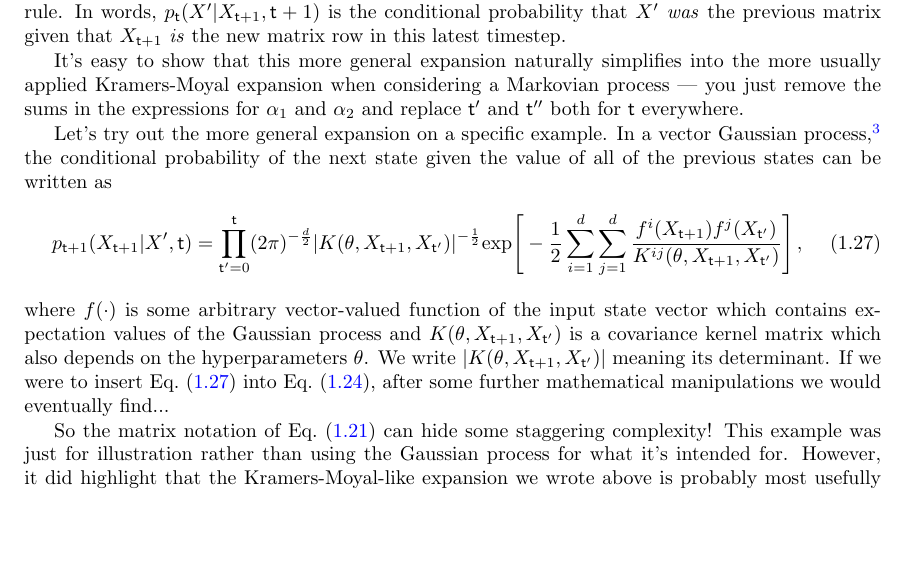
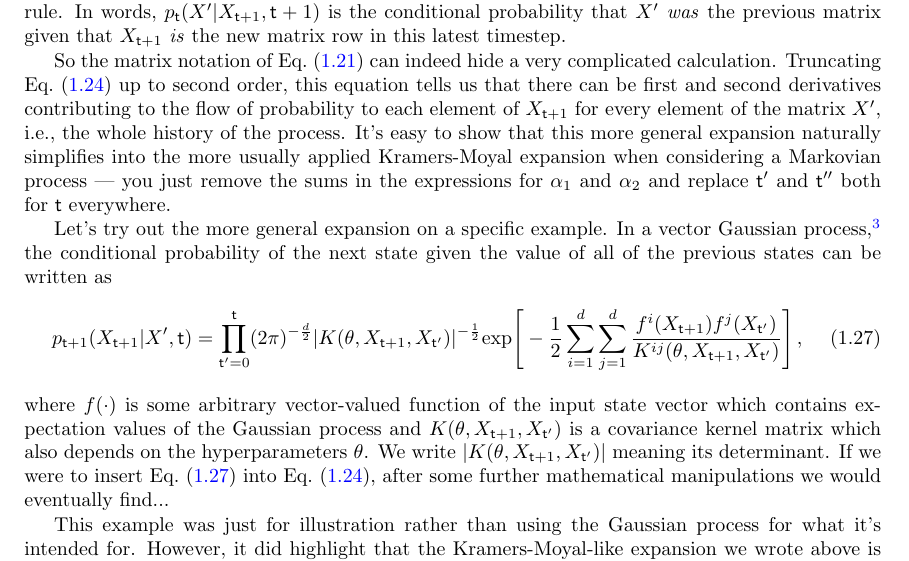
Before and after one commit to umbralcalc/worlds-of-observation, a LaTeX book (book.tex): part of page 14 of 49, cut so that both start at the same text, the shorter picture padded with empty space. Compiled offline with pdfLaTeX.

Commit message:
added sentences on flow of probability

```diff
--- a/book.tex
+++ b/book.tex
@@ -287,7 +287,7 @@ p_{{\sf t}+1}(X_{{\sf t}+1}) &= p_{{\sf t}}(X') - \sum_{i=1}^d\frac{\partial}{\p
 %%
 where the state space is assumed to be $d$-dimensional. Note that in order to arrive at this expression we needed to use the equivalence of $p_{{\sf t}+1}(X_{{\sf t}+1}\vert X',{\sf t})p_{\sf t}(X') = p_{\sf t}(X'\vert X_{{\sf t}+1},{\sf t}+1)p_{{\sf t}+1}(X_{{\sf t}+1})$ by Bayes' rule. In words, $p_{\sf t}(X'\vert X_{{\sf t}+1},{\sf t}+1)$ is the conditional probability that $X'$ \emph{was} the previous matrix given that $X_{{\sf t}+1}$ \emph{is} the new matrix row in this latest timestep.
 
-It's easy to show that this more general expansion naturally simplifies into the more usually applied Kramers-Moyal expansion when considering a Markovian process --- you just remove the sums in the expressions for $\alpha_1$ and $\alpha_2$ and replace ${\sf t}'$ and ${\sf t}''$ both for ${\sf t}$ everywhere.
+So the matrix notation of Eq.~(\ref{eq:master-x-cont}) can indeed hide a very complicated calculation. Truncating Eq.~(\ref{eq:master-x-cont-kramers-moyal}) up to second order, this equation tells us that there can be first and second derivatives contributing to the flow of probability to each element of $X_{{\sf t}+1}$ for every element of the matrix $X'$, i.e., the whole history of the process. It's easy to show that this more general expansion naturally simplifies into the more usually applied Kramers-Moyal expansion when considering a Markovian process --- you just remove the sums in the expressions for $\alpha_1$ and $\alpha_2$ and replace ${\sf t}'$ and ${\sf t}''$ both for ${\sf t}$ everywhere.
 
 Let's try out the more general expansion on a specific example. In a vector Gaussian process,\footnote{This process is very familiar in machine learning and can be a powerful tool to learn non-linear functions through deviations from the expected value.} the conditional probability of the next state given the value of all of the previous states can be written as
 %%
@@ -298,7 +298,7 @@ Let's try out the more general expansion on a specific example. In a vector Gaus
 where $f(\cdot )$ is some arbitrary vector-valued function of the input state vector which contains expectation values of the Gaussian process and $K(\theta, X_{{\sf t}+1}, X_{{\sf t}'})$ is a covariance kernel matrix which also depends on the hyperparameters $\theta$. We write $\vert K(\theta, X_{{\sf t}+1}, X_{{\sf t}'}) \vert$ meaning its determinant. If we were to insert Eq.~(\ref{eq:gaussian-proc-cond-p}) into Eq.~(\ref{eq:master-x-cont-kramers-moyal}), after some further mathematical manipulations we would eventually find...
 
 
-So the matrix notation of Eq.~(\ref{eq:master-x-cont}) can hide some staggering complexity! This example was just for illustration rather than using the Gaussian process for what it's intended for. However, it did highlight that the Kramers-Moyal-like expansion we wrote above is probably most usefully employed in situations with Markovian phenomena (where the expansion is more usually applied).
+This example was just for illustration rather than using the Gaussian process for what it's intended for. However, it did highlight that the Kramers-Moyal-like expansion we wrote above is probably most usefully employed in situations with Markovian phenomena (where the expansion is more usually applied).
 
 Note that analogs of Eqs.~(\ref{eq:master-x-cont}) and~(\ref{eq:master-x-cont-update}) exist for discrete state spaces as well. In the case of Eq.~(\ref{eq:master-x-cont}), for instance, we would simply replace the integral with a sum and the schematic would look something like this
 %%
```
Also changed, not shown: book.pdf.
